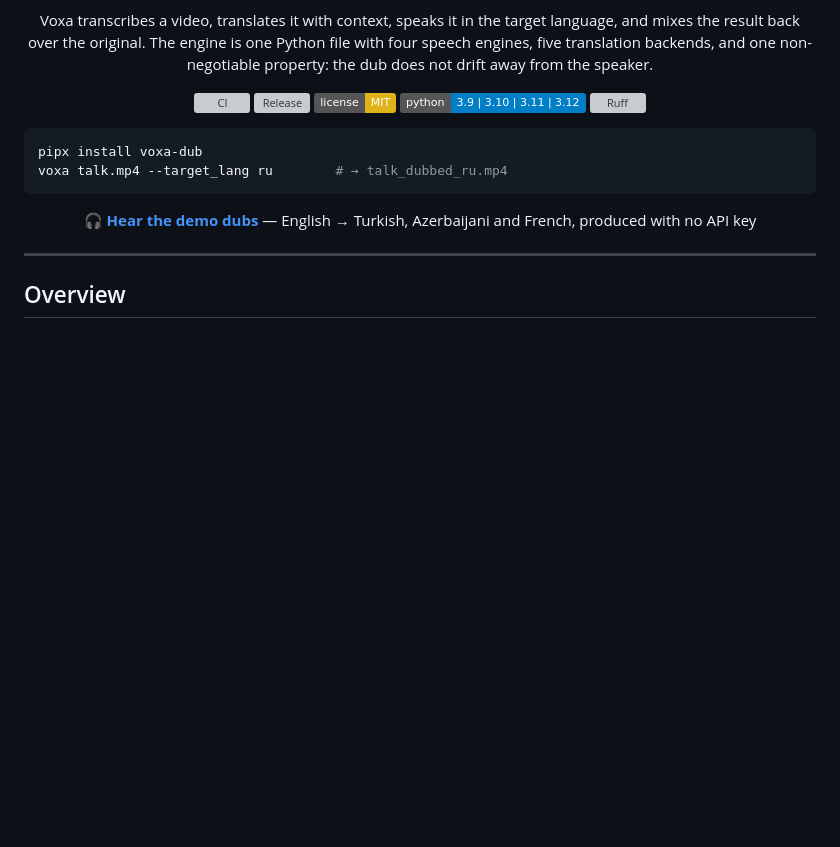
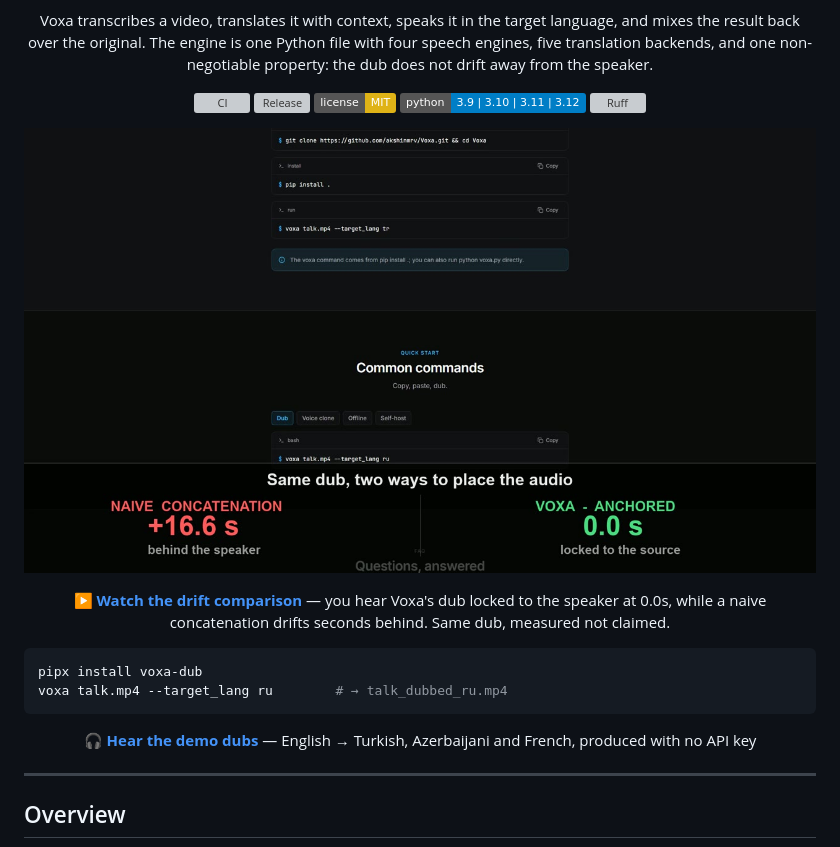
Before and after one commit to akshinmrv/Voxa, a Markdown page: README.md, the part around the change. GitHub-like rendering; pictures changed too: docs/assets/drift-poster.jpg (added); badges without logos; blank space fills up the shorter version; grey boxes are pictures that could not be loaded.

```diff
--- a/README.md
+++ b/README.md
@@ -14,6 +14,11 @@ away from the speaker.
 [![License: MIT](https://img.shields.io/badge/license-MIT-yellow.svg)](LICENSE)
 [![Python](https://img.shields.io/badge/python-3.9%20%7C%203.10%20%7C%203.11%20%7C%203.12-blue.svg)](https://www.python.org/downloads/)
 [![Ruff](https://img.shields.io/endpoint?url=https://raw.githubusercontent.com/astral-sh/ruff/main/assets/badge/v2.json)](https://github.com/astral-sh/ruff)
+
+[![The dub stays in sync: a naive tool drifts +18s behind while Voxa holds at 0.0s](docs/assets/drift-poster.jpg)](https://voxa.servoogle.com/#demo)
+
+**[▶ Watch the drift comparison](https://voxa.servoogle.com/#demo)** — you hear Voxa's dub locked to
+the speaker at 0.0s, while a naive concatenation drifts seconds behind. Same dub, measured not claimed.
 
 </div>
 
```
Also changed, not shown: README.az.md (+5 -0 lines), README.tr.md (+5 -0 lines), 7 other files.
